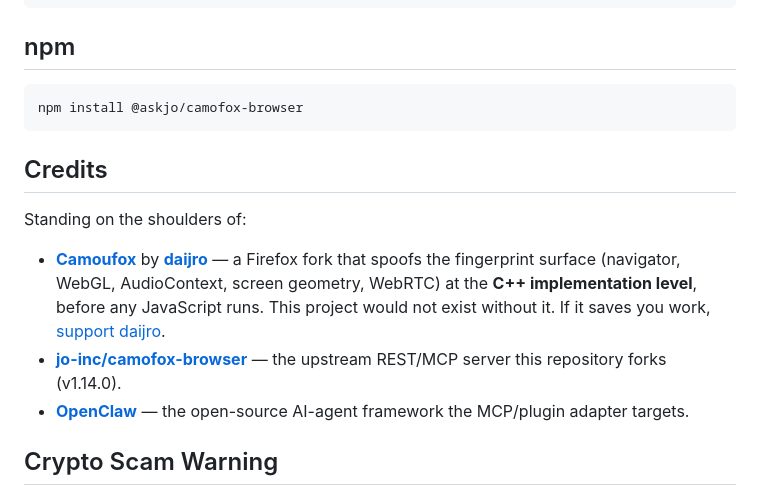
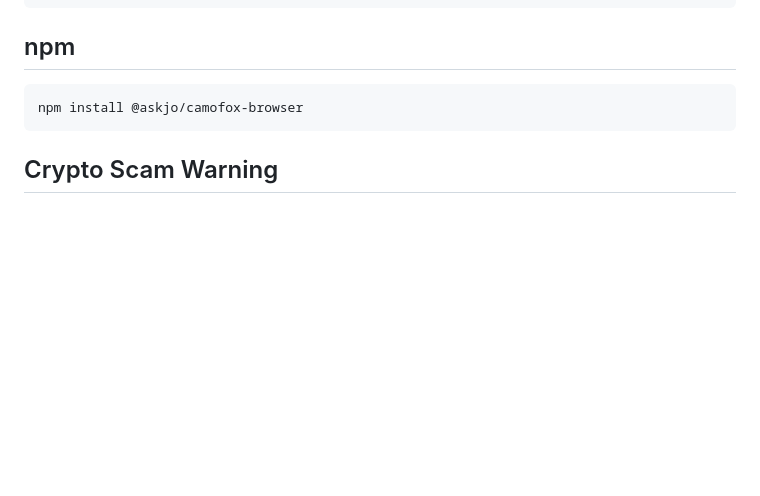
Before and after one commit to kotys2022/camofox-browser, a Markdown page: README.md, the part around the change. GitHub-like rendering; blank space fills up the shorter version.

Commit message:
README: remove Credits section
Co-Authored-By: Claude Opus 4.8 <noreply@anthropic.com>

````diff
--- a/README.md
+++ b/README.md
@@ -799,14 +799,6 @@ npm run test:debug    # with server output
 npm install @askjo/camofox-browser
 ```
 
-## Credits
-
-Standing on the shoulders of:
-
-- **[Camoufox](https://camoufox.com)** by **[daijro](https://github.com/daijro)** — a Firefox fork that spoofs the fingerprint surface (navigator, WebGL, AudioContext, screen geometry, WebRTC) at the **C++ implementation level**, before any JavaScript runs. This project would not exist without it. If it saves you work, [support daijro](https://camoufox.com/about/).
-- **[jo-inc/camofox-browser](https://github.com/jo-inc/camofox-browser)** — the upstream REST/MCP server this repository forks (v1.14.0).
-- **[OpenClaw](https://openclaw.ai)** — the open-source AI-agent framework the MCP/plugin adapter targets.
-
 ## Crypto Scam Warning
 
 Sketchy people are doing sketchy things with crypto tokens named "Camofox" now that this project is getting attention. **Camofox is not a crypto project and will never be one.** Any token, coin, or NFT using the Camofox name has nothing to do with us.
````
